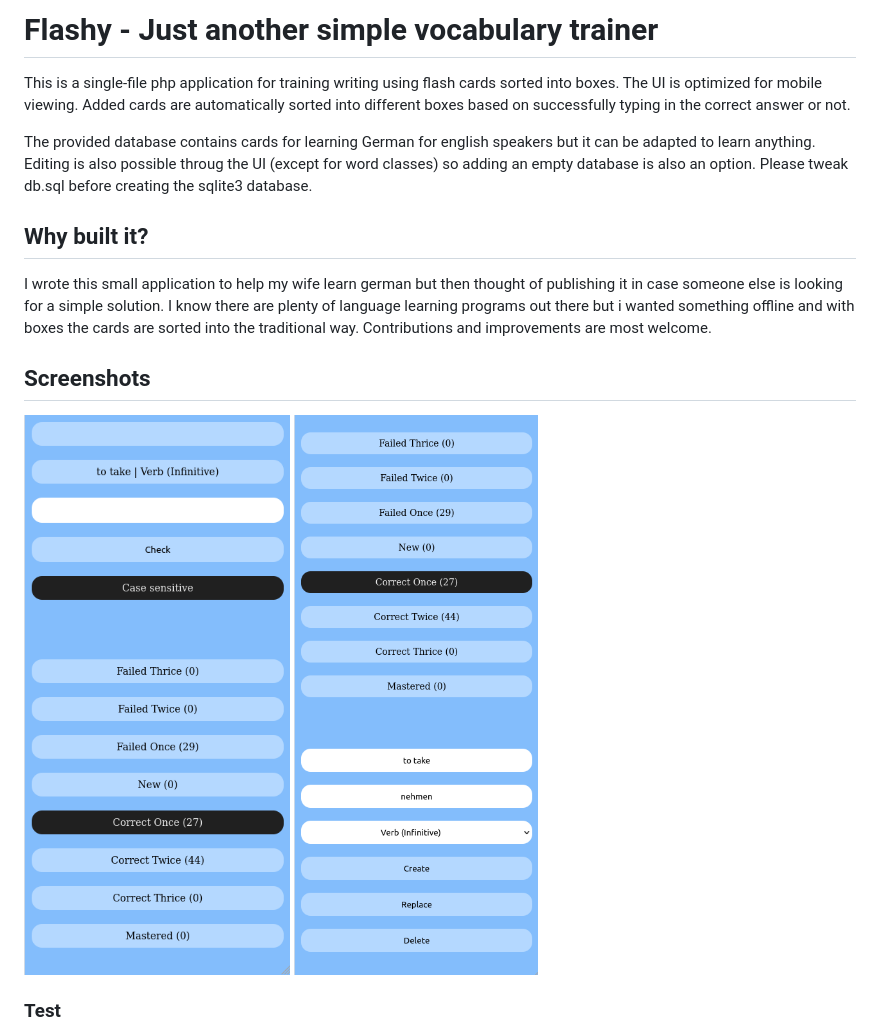
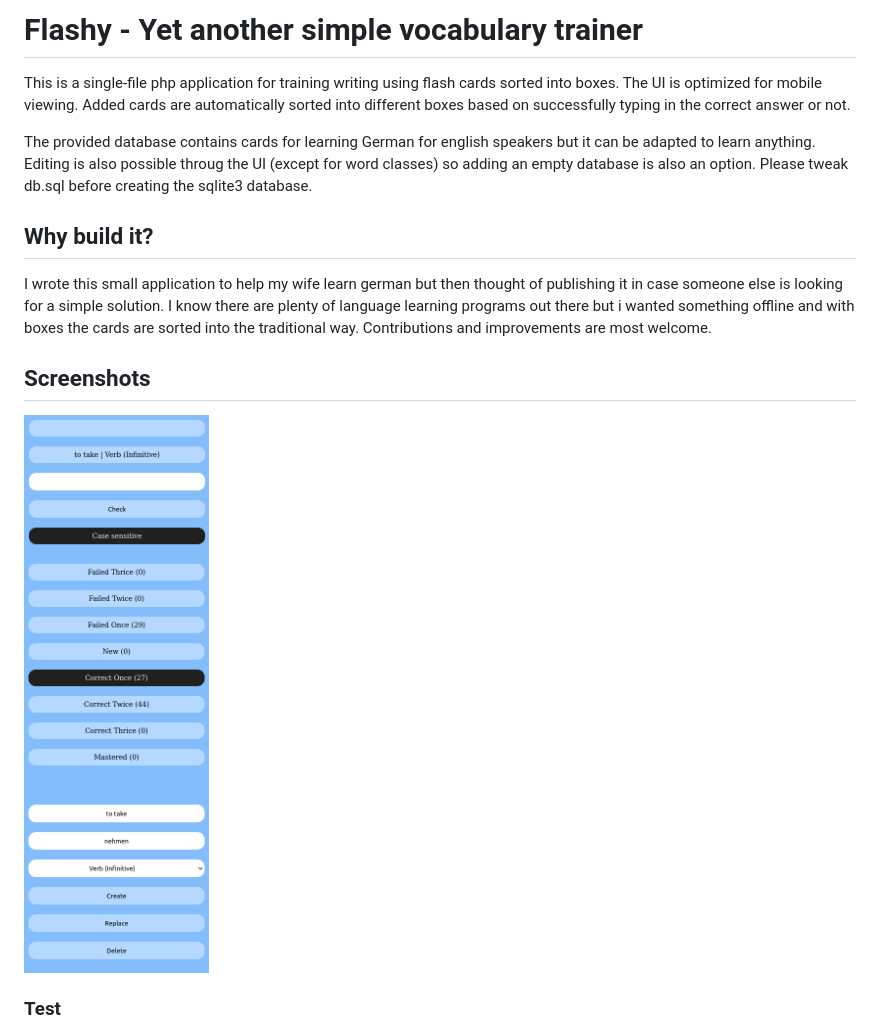
Before and after one commit to Suraxius/flashy, a Markdown page: README.md, the part around the change. Rendered like a GitHub page; pictures changed too: doc/app.png (added), doc/bottom.png (deleted), doc/top.png (deleted).

```diff
--- a/README.md
+++ b/README.md
@@ -1,16 +1,15 @@
-# Flashy - Just another simple vocabulary trainer
+# Flashy - Yet another simple vocabulary trainer
 
 This is a single-file php application for training writing using flash cards sorted into boxes.
 The UI is optimized for mobile viewing. Added cards are automatically sorted into different boxes based on successfully typing in the correct answer or not.
 
 The provided database contains cards for learning German for english speakers but it can be adapted to learn anything. Editing is also possible throug the UI (except for word classes) so adding an empty database is also an option. Please tweak db.sql before creating the sqlite3 database.
 
-## Why built it?
+## Why build it?
 I wrote this small application to help my wife learn german but then thought of publishing it in case someone else is looking for a simple solution. I know there are plenty of language learning programs out there but i wanted something offline and with boxes the cards are sorted into the traditional way. Contributions and improvements are most welcome.
 
 ## Screenshots
-![Top view of App showing testing area and vocabulary boxes below](doc/top.png)
-![View of lower part of App showing the editor area](doc/bottom.png)
+![App UI](doc/app.png)
 
 ### Test
 ![Test Area](doc/test.png)
```
